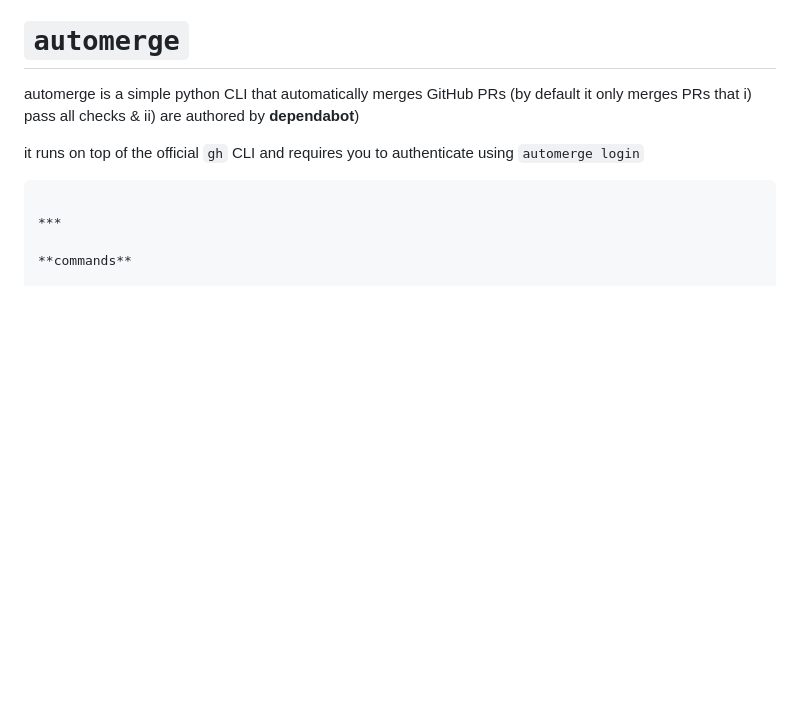
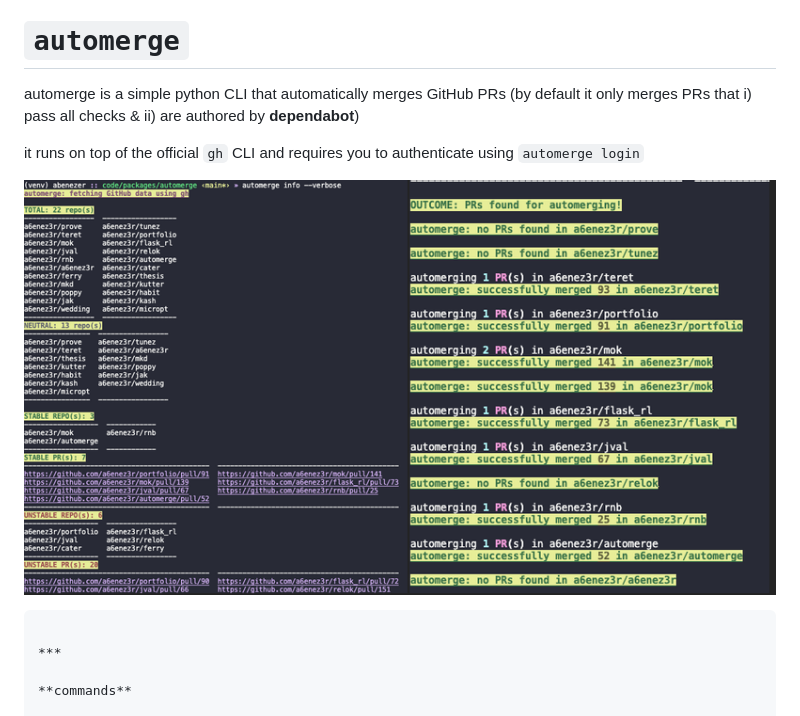
Before and after one commit to pguralski2/automerge, a Markdown page: README.md, the part around the change. GitHub-like rendering; pictures changed too: automerge.png (added); blank space fills up the shorter version.

Commit message:
add screenshot

````diff
--- a/README.md
+++ b/README.md
@@ -6,6 +6,8 @@ i) pass all checks & ii) are authored by **dependabot**)
 
 it runs on top of the official `gh` CLI and requires you to
 authenticate using `automerge login`
+
+![collage](automerge.png)
 
 ```
 
````
